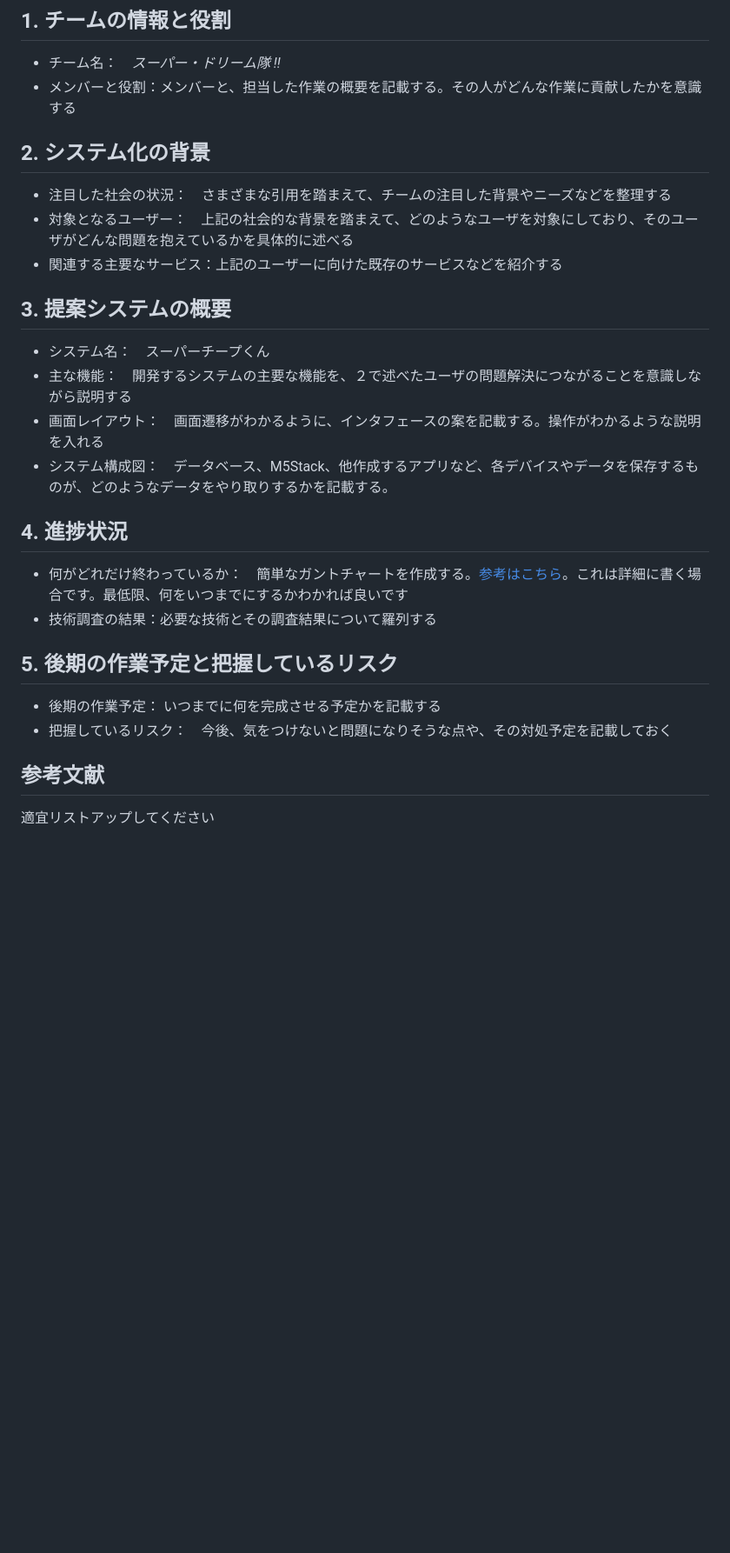
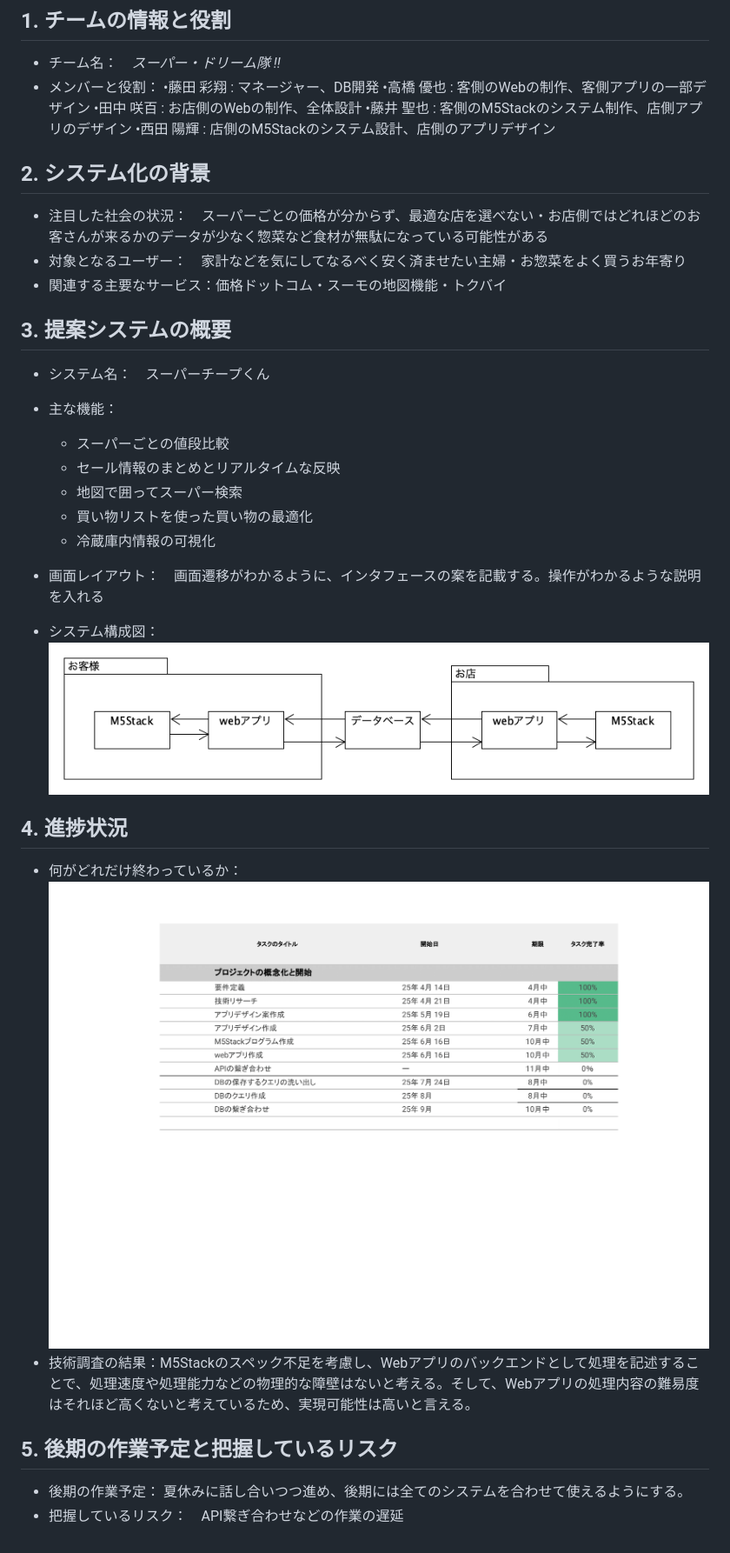
Before and after one commit to shironaganegi/rwc25-m5stack-project, a Markdown page: docs/final_report_SIP1.md, the part around the change. Shown: that part at 87% size. Drawn GitHub-style; pictures changed too: docs/gantt_chart.png (added), docs/shop.png (added); blank space fills up the shorter version.

Commit message:
7/24 西田陽輝 最終報告

```diff
--- a/docs/final_report_SIP1.md
+++ b/docs/final_report_SIP1.md
@@ -2,26 +2,35 @@
 
 ## 1. チームの情報と役割
 - チーム名：　_スーパー・ドリーム隊 !!_
-- メンバーと役割：メンバーと、担当した作業の概要を記載する。その人がどんな作業に貢献したかを意識する
+- メンバーと役割：
+•藤田 彩翔 : マネージャー、DB開発
+•高橋 優也 : 客側のWebの制作、客側アプリの一部デザイン
+•田中 咲百 : お店側のWebの制作、全体設計
+•藤井 聖也 : 客側のM5Stackのシステム制作、店側アプリのデザイン
+•西田 陽輝 : 店側のM5Stackのシステム設計、店側のアプリデザイン
+
 
 ## 2. システム化の背景
-- 注目した社会の状況：　さまざまな引用を踏まえて、チームの注目した背景やニーズなどを整理する
-- 対象となるユーザー：　上記の社会的な背景を踏まえて、どのようなユーザを対象にしており、そのユーザがどんな問題を抱えているかを具体的に述べる
-- 関連する主要なサービス：上記のユーザーに向けた既存のサービスなどを紹介する
+- 注目した社会の状況：　スーパーごとの価格が分からず、最適な店を選べない・お店側ではどれほどのお客さんが来るかのデータが少なく惣菜など食材が無駄になっている可能性がある
+- 対象となるユーザー：　家計などを気にしてなるべく安く済ませたい主婦・お惣菜をよく買うお年寄り
+- 関連する主要なサービス：価格ドットコム・スーモの地図機能・トクバイ
 
 ## 3. 提案システムの概要
 - システム名：　スーパーチープくん
-- 主な機能：　開発するシステムの主要な機能を、２で述べたユーザの問題解決につながることを意識しながら説明する
+- 主な機能：
+    - スーパーごとの値段比較
+    - セール情報のまとめとリアルタイムな反映
+    - 地図で囲ってスーパー検索
+    - 買い物リストを使った買い物の最適化
+    - 冷蔵庫内情報の可視化
+
 - 画面レイアウト：　画面遷移がわかるように、インタフェースの案を記載する。操作がわかるような説明を入れる
-- システム構成図：　データベース、M5Stack、他作成するアプリなど、各デバイスやデータを保存するものが、どのようなデータをやり取りするかを記載する。
+- システム構成図：　![システム構成図](/docs/shop.png)
 
 ## 4. 進捗状況
-- 何がどれだけ終わっているか：　簡単なガントチャートを作成する。[参考はこちら](https://www.stock-app.info/media/spreadsheet-ganttchart/)。これは詳細に書く場合です。最低限、何をいつまでにするかわかれば良いです
-- 技術調査の結果：必要な技術とその調査結果について羅列する
+- 何がどれだけ終わっているか：　![ガントチャート](/docs/gantt_chart.png)
+- 技術調査の結果：M5Stackのスペック不足を考慮し、Webアプリのバックエンドとして処理を記述することで、処理速度や処理能力などの物理的な障壁はないと考える。そして、Webアプリの処理内容の難易度はそれほど高くないと考えているため、実現可能性は高いと言える。
 
 ## 5. 後期の作業予定と把握しているリスク
-- 後期の作業予定： いつまでに何を完成させる予定かを記載する
-- 把握しているリスク：　今後、気をつけないと問題になりそうな点や、その対処予定を記載しておく
-
-## 参考文献
-適宜リストアップしてください
+- 後期の作業予定： 夏休みに話し合いつつ進め、後期には全てのシステムを合わせて使えるようにする。
+- 把握しているリスク：　API繋ぎ合わせなどの作業の遅延
```
Also changed, not shown: weekReports/status_Nishida.md (+3 -5 lines).
